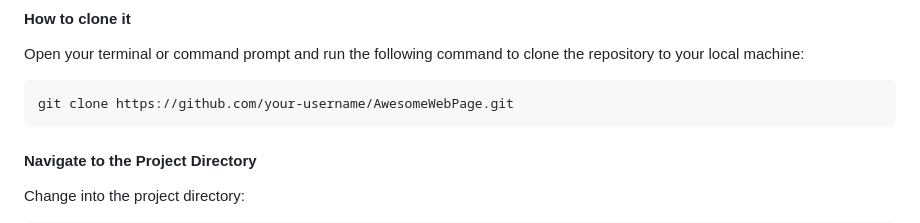
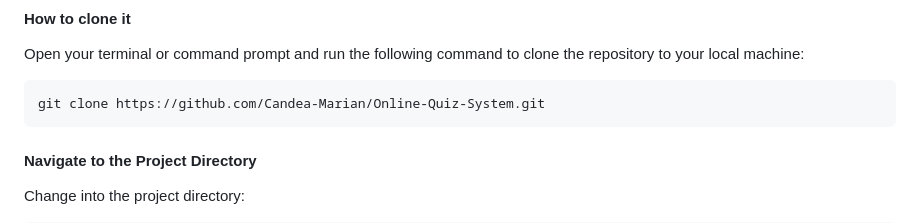
Before and after one commit to Candea-Marian/Online-Quiz-System, a Markdown page: README.md, the part around the change. GitHub-like rendering.

````diff
--- a/README.md
+++ b/README.md
@@ -21,7 +21,7 @@ Before you begin, make sure you have git installed on your machine:
 Open your terminal or command prompt and run the following command to clone the repository to your local machine:
 
 ```bash
-git clone https://github.com/your-username/AwesomeWebPage.git
+git clone https://github.com/Candea-Marian/Online-Quiz-System.git
 ```
 #### Navigate to the Project Directory
 Change into the project directory:
````
